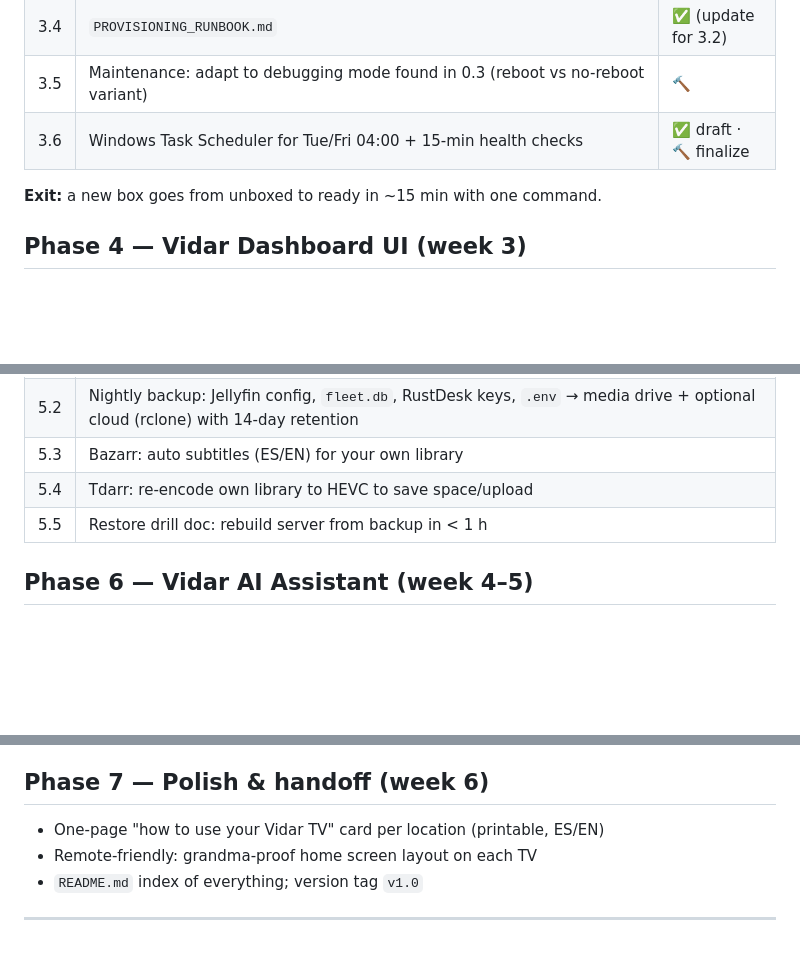
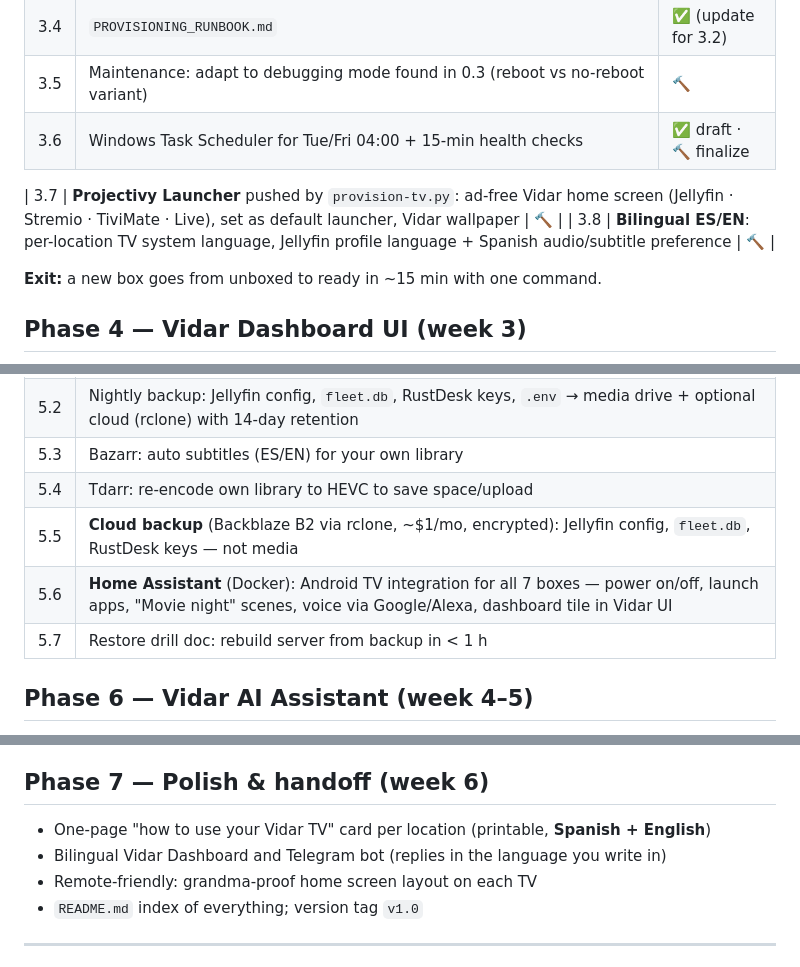
Before and after one commit to Mk00null/Elm-work, a Markdown page: media-network-backend/VIDAR_PLAN.md, 3 parts joined by grey strips. Rendered like a GitHub page; blank space fills up the shorter version.

Commit message:
Plan: add Projectivy launcher, Home Assistant, bilingual ES/EN, cloud backup
Co-Authored-By: Claude Opus 5.5 <noreply@anthropic.com>
Claude-Session: https://claude.ai/code/session_019Cmr8CBEDDueUNFZbBkHQH

```diff
--- a/media-network-backend/VIDAR_PLAN.md
+++ b/media-network-backend/VIDAR_PLAN.md
@@ -52,6 +52,9 @@ Legend: ✅ done · 🔨 to build · 🛒 to buy · 👤 you do it
 | 3.5 | Maintenance: adapt to debugging mode found in 0.3 (reboot vs no-reboot variant) | 🔨 |
 | 3.6 | Windows Task Scheduler for Tue/Fri 04:00 + 15-min health checks | ✅ draft · 🔨 finalize |
 
+| 3.7 | **Projectivy Launcher** pushed by `provision-tv.py`: ad-free Vidar home screen (Jellyfin · Stremio · TiviMate · Live), set as default launcher, Vidar wallpaper | 🔨 |
+| 3.8 | **Bilingual ES/EN**: per-location TV system language, Jellyfin profile language + Spanish audio/subtitle preference | 🔨 |
+
 **Exit:** a new box goes from unboxed to ready in ~15 min with one command.
 
 ## Phase 4 — Vidar Dashboard UI (week 3)
@@ -75,7 +78,9 @@ Also: 🔨 Jellyfin custom CSS "Vidar" theme + per-location profiles; 🔨 Jelly
 | 5.2 | Nightly backup: Jellyfin config, `fleet.db`, RustDesk keys, `.env` → media drive + optional cloud (rclone) with 14-day retention |
 | 5.3 | Bazarr: auto subtitles (ES/EN) for your own library |
 | 5.4 | Tdarr: re-encode own library to HEVC to save space/upload |
-| 5.5 | Restore drill doc: rebuild server from backup in < 1 h |
+| 5.5 | **Cloud backup** (Backblaze B2 via rclone, ~$1/mo, encrypted): Jellyfin config, `fleet.db`, RustDesk keys — not media |
+| 5.6 | **Home Assistant** (Docker): Android TV integration for all 7 boxes — power on/off, launch apps, "Movie night" scenes, voice via Google/Alexa, dashboard tile in Vidar UI |
+| 5.7 | Restore drill doc: rebuild server from backup in < 1 h |
 
 ## Phase 6 — Vidar AI Assistant (week 4–5)
 Local LLM via **Ollama** on the server (Llama 3.2 3B for speed, Qwen 2.5 7B for quality; ~5 GB RAM — needs the 16 GB upgrade).
@@ -96,7 +101,8 @@ Scheduled: 🌅 daily 9 AM summary · 🚨 instant alert + AI diagnosis when a T
 Guardrails: allowlist of your Telegram user ID only; every write action needs a ✅ tap; all actions logged.
 
 ## Phase 7 — Polish & handoff (week 6)
-- One-page "how to use your Vidar TV" card per location (printable, ES/EN)
+- One-page "how to use your Vidar TV" card per location (printable, **Spanish + English**)
+- Bilingual Vidar Dashboard and Telegram bot (replies in the language you write in)
 - Remote-friendly: grandma-proof home screen layout on each TV
 - `README.md` index of everything; version tag `v1.0`
 
```
Also changed, not shown: other parts of media-network-backend/VIDAR_PLAN.md (+1 -0 lines).
